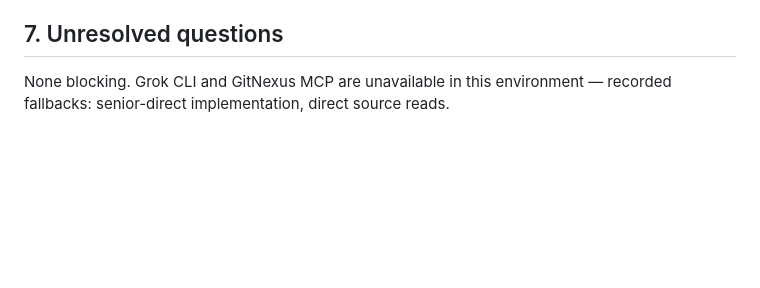
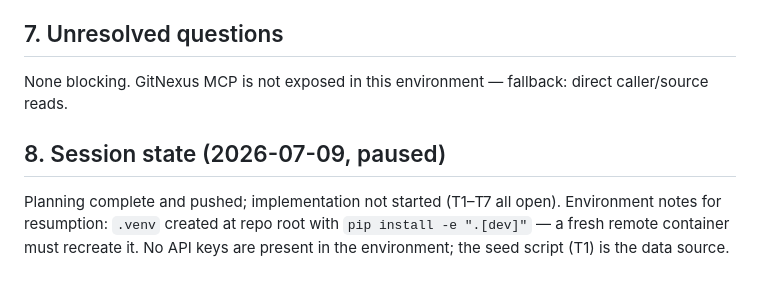
Before and after one commit to RavindraTarunokusumo/perpetual-analyst, a Markdown page: docs/specs/2026-07-09-web-ui-redesign.md, the part around the change. Rendered like a GitHub page; blank space fills up the shorter version.

Commit message:
spec: mark web-ui-redesign session paused before implementation
Co-Authored-By: Claude Fable 5 <noreply@anthropic.com>
Claude-Session: https://claude.ai/code/session_01QCEMHAyczMmbhHjp8ZJuL2

```diff
--- a/docs/specs/2026-07-09-web-ui-redesign.md
+++ b/docs/specs/2026-07-09-web-ui-redesign.md
@@ -61,5 +61,12 @@ image.
 
 ## 7. Unresolved questions
 
-None blocking. Grok CLI and GitNexus MCP are unavailable in this environment — recorded
-fallbacks: senior-direct implementation, direct source reads.
+None blocking. GitNexus MCP is not exposed in this environment — fallback: direct
+caller/source reads.
+
+## 8. Session state (2026-07-09, paused)
+
+Planning complete and pushed; implementation not started (T1–T7 all open). Environment
+notes for resumption: `.venv` created at repo root with `pip install -e ".[dev]"` — a
+fresh remote container must recreate it. No API keys are present in the environment;
+the seed script (T1) is the data source.
```
Also changed, not shown: TODO.md (+3 -2 lines).
